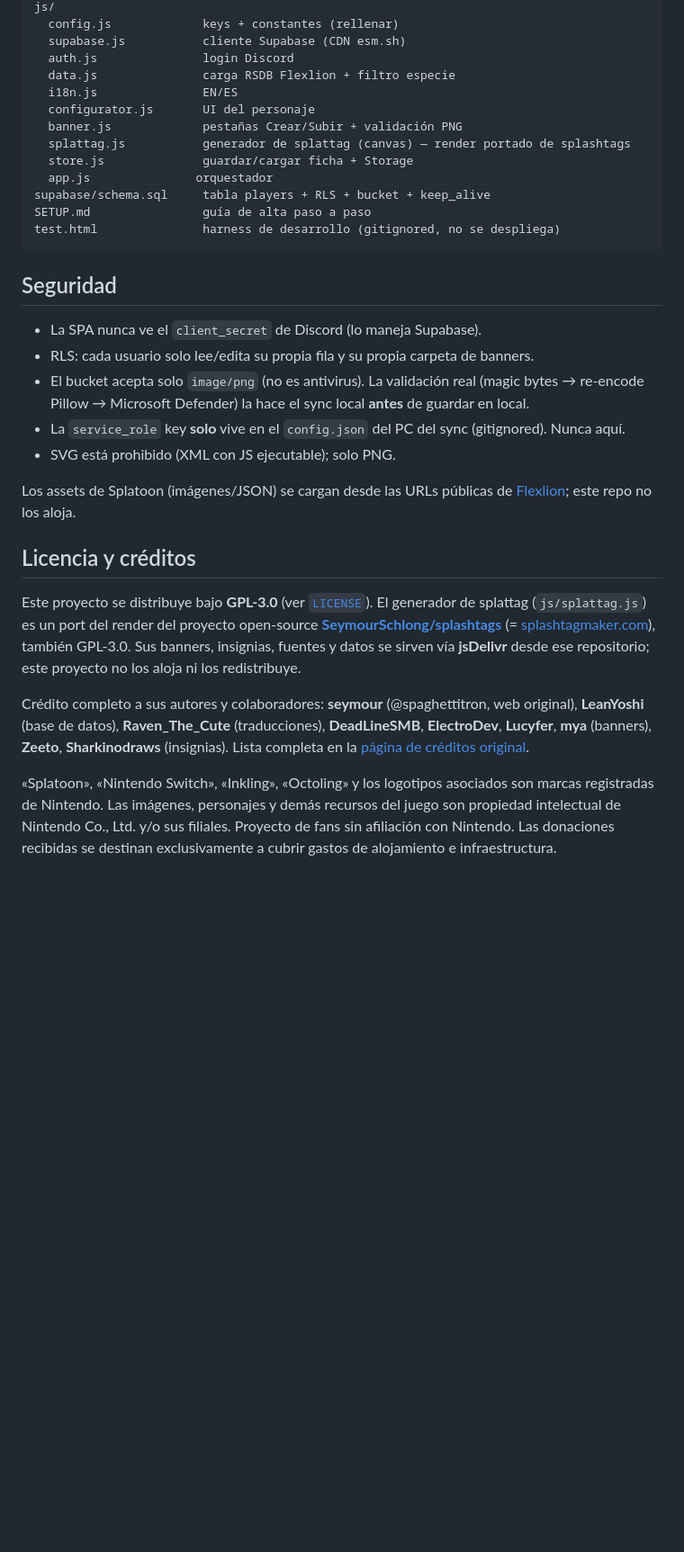
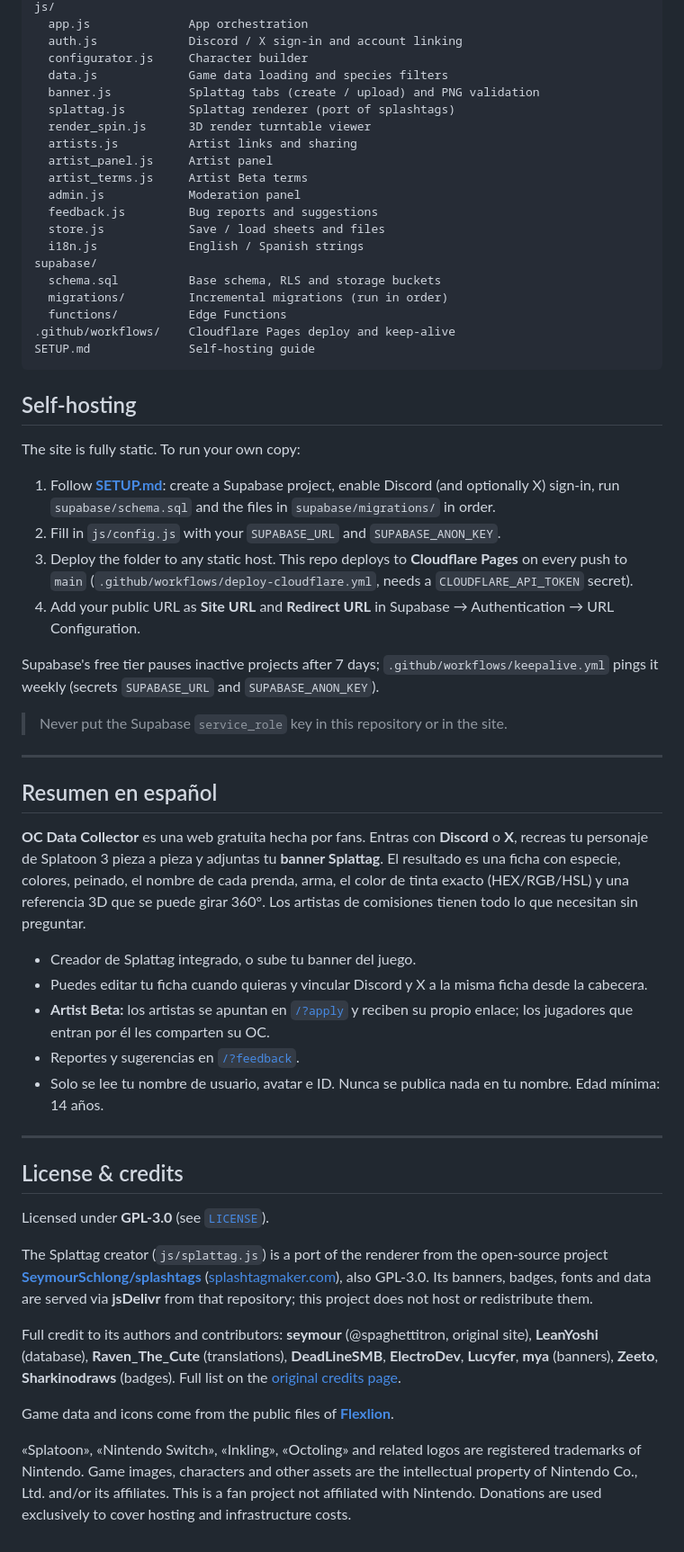
Before and after one commit to agm22profesionalmail-dot/ero-data-collector, a Markdown page: README.md, the part around one of its changes. Shown at 90% size. Rendered like a GitHub page; blank space fills up the shorter version.

Commit message:
docs: README actualizado (Cloudflare Pages, login con X, Artist Beta, renders 3D, feedback, normas)

````diff
--- a/README.md
+++ b/README.md
@@ -57,33 +54,61 @@ css/styles.css          tema Splatoon 3 dark
 js/
-  config.js             keys + constantes (rellenar)
-  supabase.js           cliente Supabase (CDN esm.sh)
-  auth.js               login Discord
-  data.js               carga RSDB Flexlion + filtro especie
-  i18n.js               EN/ES
-  configurator.js       UI del personaje
-  banner.js             pestañas Crear/Subir + validación PNG
-  splattag.js           generador de splattag (canvas) — render portado de splashtags
-  store.js              guardar/cargar ficha + Storage
-  app.js               orquestador
-supabase/schema.sql     tabla players + RLS + bucket + keep_alive
-SETUP.md                guía de alta paso a paso
-test.html               harness de desarrollo (gitignored, no se despliega)
+  app.js              App orchestration
+  auth.js             Discord / X sign-in and account linking
+  configurator.js     Character builder
+  data.js             Game data loading and species filters
+  banner.js           Splattag tabs (create / upload) and PNG validation
+  splattag.js         Splattag renderer (port of splashtags)
+  render_spin.js      3D render turntable viewer
+  artists.js          Artist links and sharing
+  artist_panel.js     Artist panel
+  artist_terms.js     Artist Beta terms
+  admin.js            Moderation panel
+  feedback.js         Bug reports and suggestions
+  store.js            Save / load sheets and files
+  i18n.js             English / Spanish strings
+supabase/
+  schema.sql          Base schema, RLS and storage buckets
+  migrations/         Incremental migrations (run in order)
+  functions/          Edge Functions
+.github/workflows/    Cloudflare Pages deploy and keep-alive
+SETUP.md              Self-hosting guide
 ```
 
-## Seguridad
+## Self-hosting
 
-- La SPA nunca ve el `client_secret` de Discord (lo maneja Supabase).
-- RLS: cada usuario solo lee/edita su propia fila y su propia carpeta de banners.
-- El bucket acepta solo `image/png` (no es antivirus). La validación real (magic bytes → re-encode Pillow → Microsoft Defender) la hace el sync local **antes** de guardar en local.
-- La `service_role` key **solo** vive en el `config.json` del PC del sync (gitignored). Nunca aquí.
-- SVG está prohibido (XML con JS ejecutable); solo PNG.
+The site is fully static. To run your own copy:
 
-Los assets de Splatoon (imágenes/JSON) se cargan desde las URLs públicas de [Flexlion](https://github.com/Flexlion/flexlion.github.io); este repo no los aloja.
+1. Follow **[SETUP.md](SETUP.md)**: create a Supabase project, enable Discord (and optionally X) sign-in, run `supabase/schema.sql` and the files in `supabase/migrations/` in order.
+2. Fill in `js/config.js` with your `SUPABASE_URL` and `SUPABASE_ANON_KEY`.
+3. Deploy the folder to any static host. This repo deploys to **Cloudflare Pages** on every push to `main` (`.github/workflows/deploy-cloudflare.yml`, needs a `CLOUDFLARE_API_TOKEN` secret).
+4. Add your public URL as **Site URL** and **Redirect URL** in Supabase → Authentication → URL Configuration.
 
-## Licencia y créditos
+Supabase's free tier pauses inactive projects after 7 days; `.github/workflows/keepalive.yml` pings it weekly (secrets `SUPABASE_URL` and `SUPABASE_ANON_KEY`).
 
-Este proyecto se distribuye bajo **GPL-3.0** (ver [`LICENSE`](LICENSE)). El generador de splattag (`js/splattag.js`) es un port del render del proyecto open-source **[SeymourSchlong/splashtags](https://github.com/SeymourSchlong/splashtags)** (= [splashtagmaker.com](https://splashtagmaker.com/)), también GPL-3.0. Sus banners, insignias, fuentes y datos se sirven vía **jsDelivr** desde ese repositorio; este proyecto no los aloja ni los redistribuye.
+> Never put the Supabase `service_role` key in this repository or in the site.
 
-Crédito completo a sus autores y colaboradores: **seymour** (@spaghettitron, web original), **LeanYoshi** (base de datos), **Raven_The_Cute** (traducciones), **DeadLineSMB**, **ElectroDev**, **Lucyfer**, **mya** (banners), **Zeeto**, **Sharkinodraws** (insignias). Lista completa en la [página de créditos original](https://splashtagmaker.com/credits/).
+---
 
-«Splatoon», «Nintendo Switch», «Inkling», «Octoling» y los logotipos asociados son marcas registradas de Nintendo. Las imágenes, personajes y demás recursos del juego son propiedad intelectual de Nintendo Co., Ltd. y/o sus filiales. Proyecto de fans sin afiliación con Nintendo. Las donaciones recibidas se destinan exclusivamente a cubrir gastos de alojamiento e infraestructura.
+## Resumen en español
+
+**OC Data Collector** es una web gratuita hecha por fans. Entras con **Discord** o **X**, recreas tu personaje de Splatoon 3 pieza a pieza y adjuntas tu **banner Splattag**. El resultado es una ficha con especie, colores, peinado, el nombre de cada prenda, arma, el color de tinta exacto (HEX/RGB/HSL) y una referencia 3D que se puede girar 360°. Los artistas de comisiones tienen todo lo que necesitan sin preguntar.
+
+- Creador de Splattag integrado, o sube tu banner del juego.
+- Puedes editar tu ficha cuando quieras y vincular Discord y X a la misma ficha desde la cabecera.
+- **Artist Beta:** los artistas se apuntan en [`/?apply`](https://eroplayerdata.pages.dev/?apply) y reciben su propio enlace; los jugadores que entran por él les comparten su OC.
+- Reportes y sugerencias en [`/?feedback`](https://eroplayerdata.pages.dev/?feedback).
+- Solo se lee tu nombre de usuario, avatar e ID. Nunca se publica nada en tu nombre. Edad mínima: 14 años.
+
+---
+
+## License & credits
+
+Licensed under **GPL-3.0** (see [`LICENSE`](LICENSE)).
+
+The Splattag creator (`js/splattag.js`) is a port of the renderer from the open-source project **[SeymourSchlong/splashtags](https://github.com/SeymourSchlong/splashtags)** ([splashtagmaker.com](https://splashtagmaker.com/)), also GPL-3.0. Its banners, badges, fonts and data are served via **jsDelivr** from that repository; this project does not host or redistribute them.
+
+Full credit to its authors and contributors: **seymour** (@spaghettitron, original site), **LeanYoshi** (database), **Raven_The_Cute** (translations), **DeadLineSMB**, **ElectroDev**, **Lucyfer**, **mya** (banners), **Zeeto**, **Sharkinodraws** (badges). Full list on the [original credits page](https://splashtagmaker.com/credits/).
+
+Game data and icons come from the public files of **[Flexlion](https://github.com/Flexlion/flexlion.github.io)**.
+
+«Splatoon», «Nintendo Switch», «Inkling», «Octoling» and related logos are registered trademarks of Nintendo. Game images, characters and other assets are the intellectual property of Nintendo Co., Ltd. and/or its affiliates. This is a fan project not affiliated with Nintendo. Donations are used exclusively to cover hosting and infrastructure costs.
````
Also changed, not shown: other parts of README.md (+42 -45 lines).
